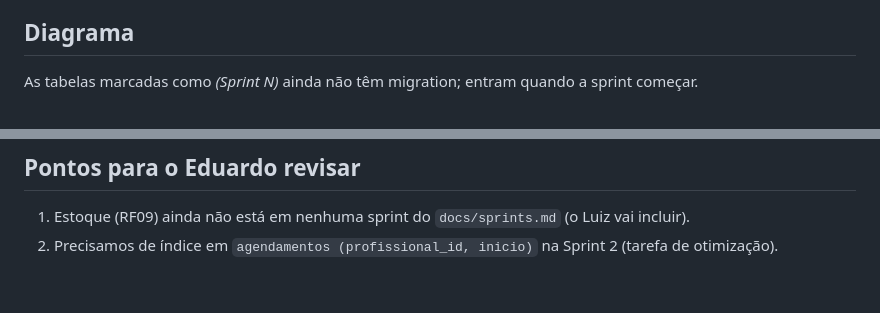
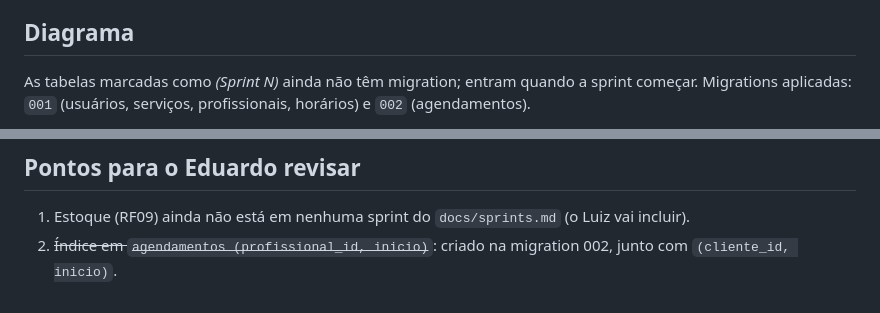
Before and after one commit to PI-6/PI-VI-2026, a Markdown page: docs/mer.md, 2 parts joined by grey strips. Rendered like a GitHub page.

Commit message:
docs(mer): registra a migration 002 e os índices de agendamentos
Co-Authored-By: Claude Opus 5.5 <noreply@anthropic.com>
Claude-Session: https://claude.ai/code/session_01KRr2EhwTjLEeY47wsKwYFM

````diff
--- a/docs/mer.md
+++ b/docs/mer.md
@@ -12,6 +12,7 @@ Convenções:
 ## Diagrama
 
 As tabelas marcadas como *(Sprint N)* ainda não têm migration; entram quando a sprint começar.
+Migrations aplicadas: `001` (usuários, serviços, profissionais, horários) e `002` (agendamentos).
 
 ```mermaid
 erDiagram
@@ -101,4 +102,4 @@ erDiagram
 ## Pontos para o Eduardo revisar
 
 1. Estoque (RF09) ainda não está em nenhuma sprint do `docs/sprints.md` (o Luiz vai incluir).
-2. Precisamos de índice em `agendamentos (profissional_id, inicio)` na Sprint 2 (tarefa de otimização).
+2. ~~Índice em `agendamentos (profissional_id, inicio)`~~: criado na migration 002, junto com `(cliente_id, inicio)`.
````
Also changed, not shown: other parts of docs/mer.md (+1 -1 lines).
